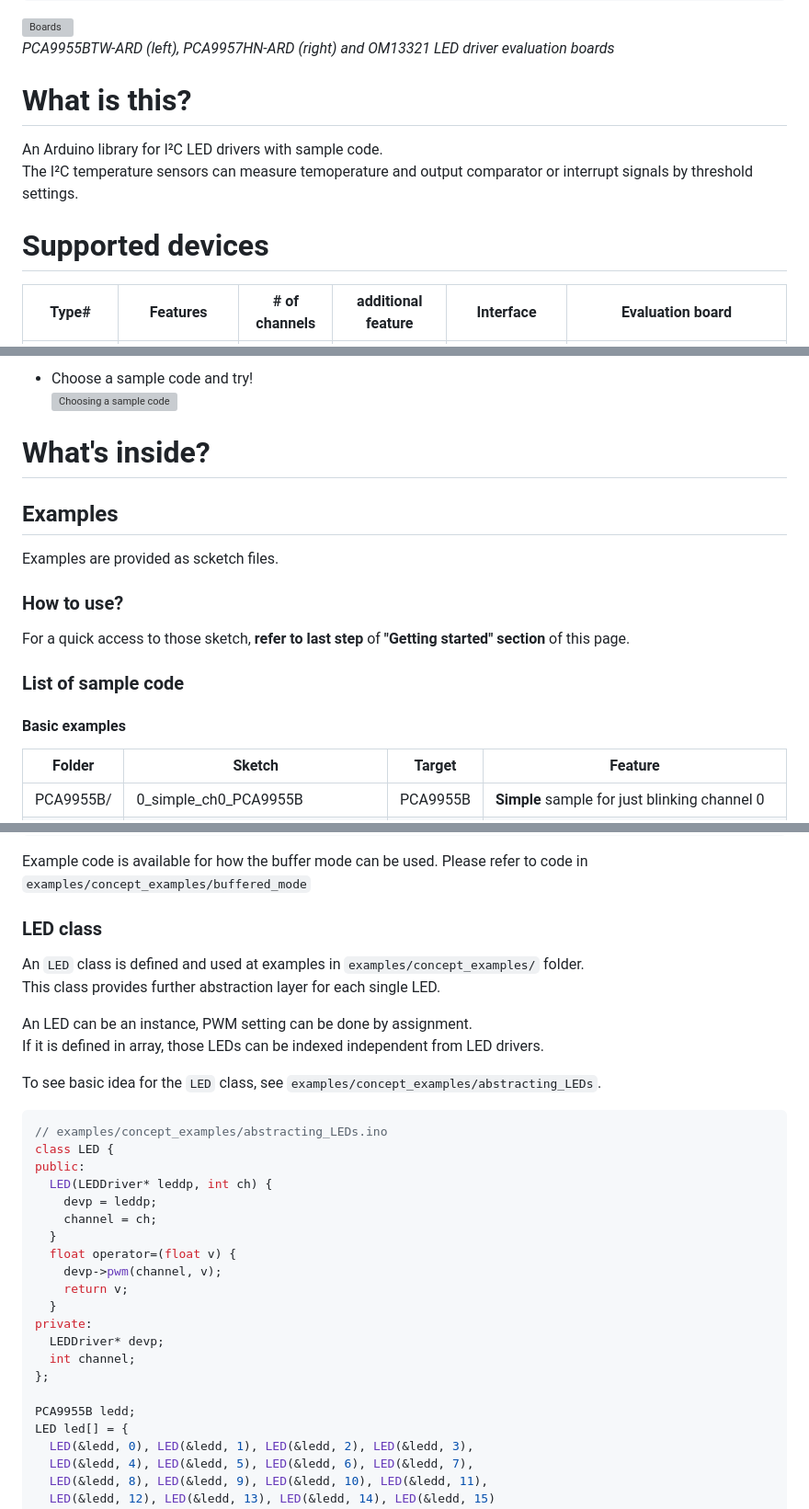
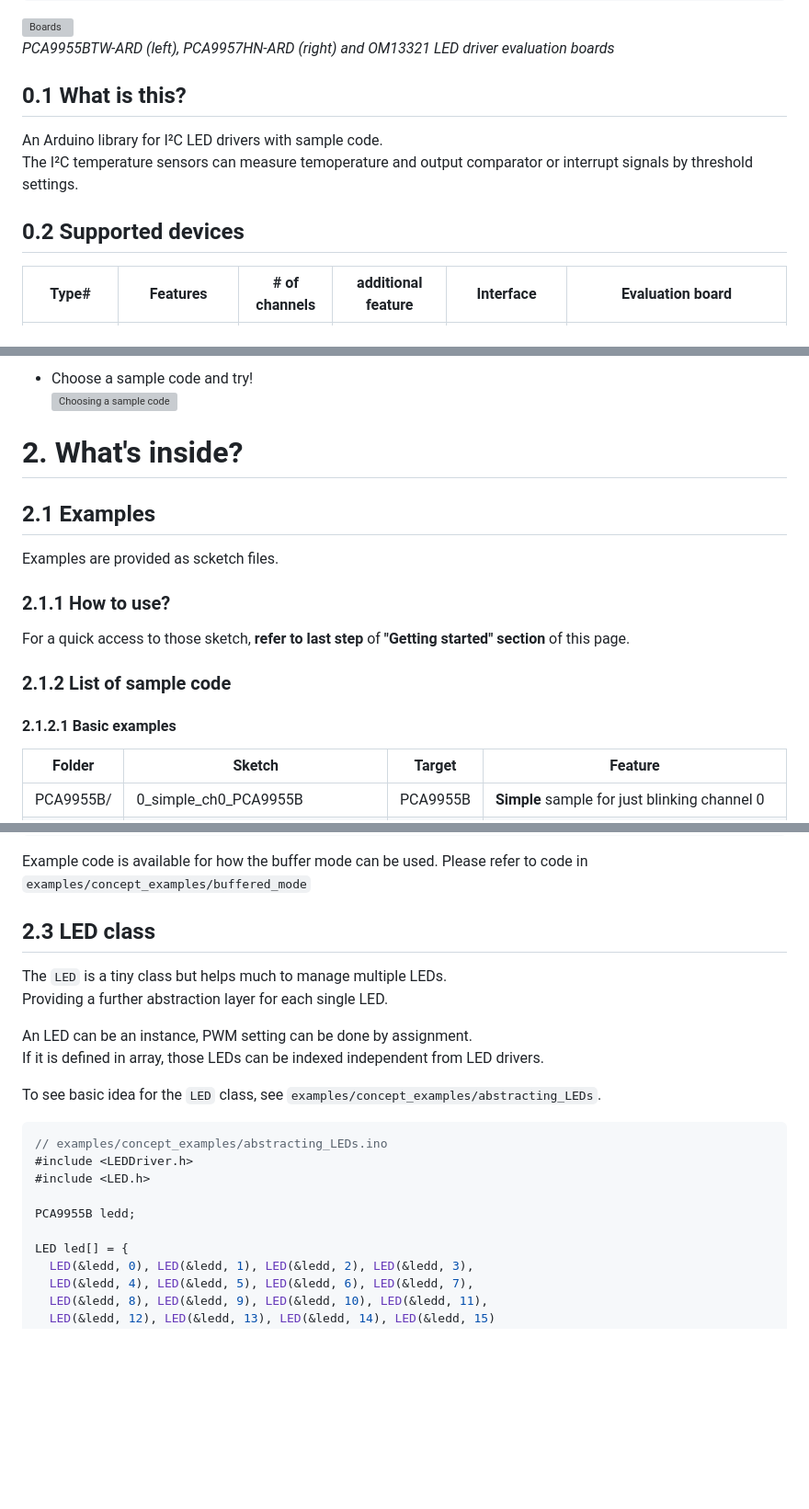
Before and after one commit to teddokano/LEDDriver_NXP_Arduino, a Markdown page: README.md, 3 parts joined by grey strips. Shown at 92% size. GitHub-like rendering; blank space fills up the shorter version; grey boxes are pictures that could not be loaded.

Commit message:
put section numbers on README

````diff
--- a/README.md
+++ b/README.md
@@ -25,11 +25,11 @@ void setup() {
 ![Boards](https://github.com/teddokano/additional_files/blob/main/LEDDriver_NXP_Arduino/LED-ARD.jpeg)
 _PCA9955BTW-ARD (left), PCA9957HN-ARD (right) and OM13321 LED driver evaluation boards_
 
-# What is this?
+## 0.1 What is this?
 An Arduino library for I²C LED drivers with sample code.
 The I²C temperature sensors can measure temoperature and output comparator or interrupt signals by threshold settings.
 
-# Supported devices
+## 0.2 Supported devices
 Type#|Features|# of channels|additional feature|Interface|Evaluation board
 ---|---|---|---|---|---
 [PCA9955B](https://www.nxp.com/products/power-management/lighting-driver-and-controller-ics/led-drivers/16-channel-fm-plus-ic-bus-57-ma-20-v-constant-current-led-driver:PCA9955BTW)	|Constant current LED driver	|16ch		|with gradation control	|I²C Fast-mode plus (1MHz)			|[PCA9955BTW-ARD LED Driver Arduino® Shield Evaluation Board](https://www.nxp.com/design/development-boards/analog-toolbox/arduino-shields-solutions/pca9955btw-ard-led-driver-arduino-shield-evaluation-board:PCA9955BTW-ARD?tid=vanPCA9955BTW-ARD)
@@ -111,15 +111,15 @@ Use **Library manager** in Arduino IDE for easy install
 - Choose a sample code and try!
 ![Choosing a sample code](https://github.com/teddokano/additional_files/blob/main/LEDDriver_NXP_Arduino/using_examples.png)
 
-# What's inside?
-## Examples
+# 2. What's inside?
+## 2.1 Examples
 Examples are provided as scketch files.
-### How to use?
+### 2.1.1 How to use?
 For a quick access to those sketch, **refer to last step** of **"Getting started" section** of this page.
 
-### List of sample code
+### 2.1.2 List of sample code
 
-#### Basic examples
+#### 2.1.2.1 Basic examples
 Folder|Sketch|Target|Feature
 ---|---|---|---
 PCA9955B/	|0_simple_ch0_PCA9955B						|PCA9955B	|**Simple** sample for just blinking channel 0
@@ -240,9 +241,9 @@ ledd_0.flush();  // Update LED driver with new values
 
 Example code is available for how the buffer mode can be used. Please refer to code in `examples/concept_examples/buffered_mode`
 
-### LED class
-An `LED` class is defined and used at examples in `examples/concept_examples/` folder.
-This class provides further abstraction layer for each single LED.
+## 2.3 LED class
+The `LED` is a tiny class but helps much to manage multiple LEDs.
+Providing a further abstraction layer for each single LED.
 
 An LED can be an instance, PWM setting can be done by assignment.
 If it is defined in array, those LEDs can be indexed independent from LED drivers.
@@ -251,22 +252,11 @@ To see basic idea for the `LED` class, see `examples/concept_examples/abstractin
 
 ```cpp
 // examples/concept_examples/abstracting_LEDs.ino
-class LED {
-public:
-  LED(LEDDriver* leddp, int ch) {
-    devp = leddp;
-    channel = ch;
-  }
-  float operator=(float v) {
-    devp->pwm(channel, v);
-    return v;
-  }
-private:
-  LEDDriver* devp;
-  int channel;
-};
+#include <LEDDriver.h>
+#include <LED.h>
 
 PCA9955B ledd;
+
 LED led[] = {
   LED(&ledd, 0), LED(&ledd, 1), LED(&ledd, 2), LED(&ledd, 3),
   LED(&ledd, 4), LED(&ledd, 5), LED(&ledd, 6), LED(&ledd, 7),
````
Also changed, not shown: other parts of README.md (+14 -13 lines).
